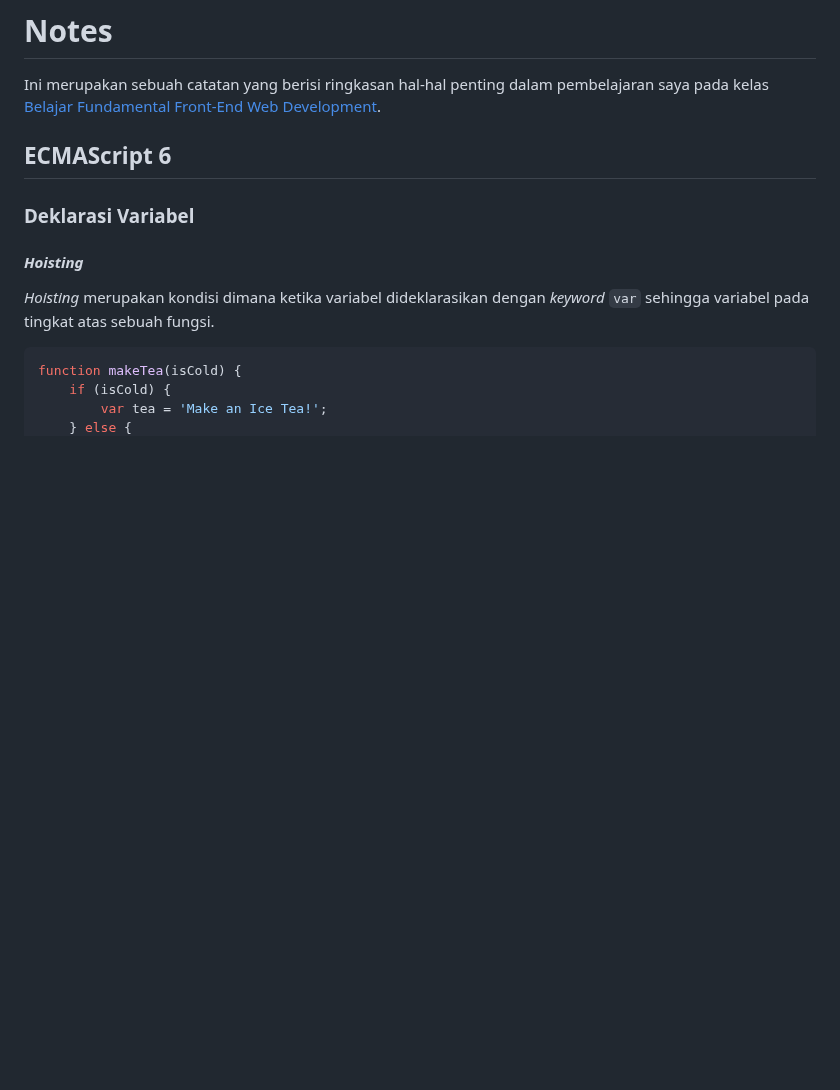
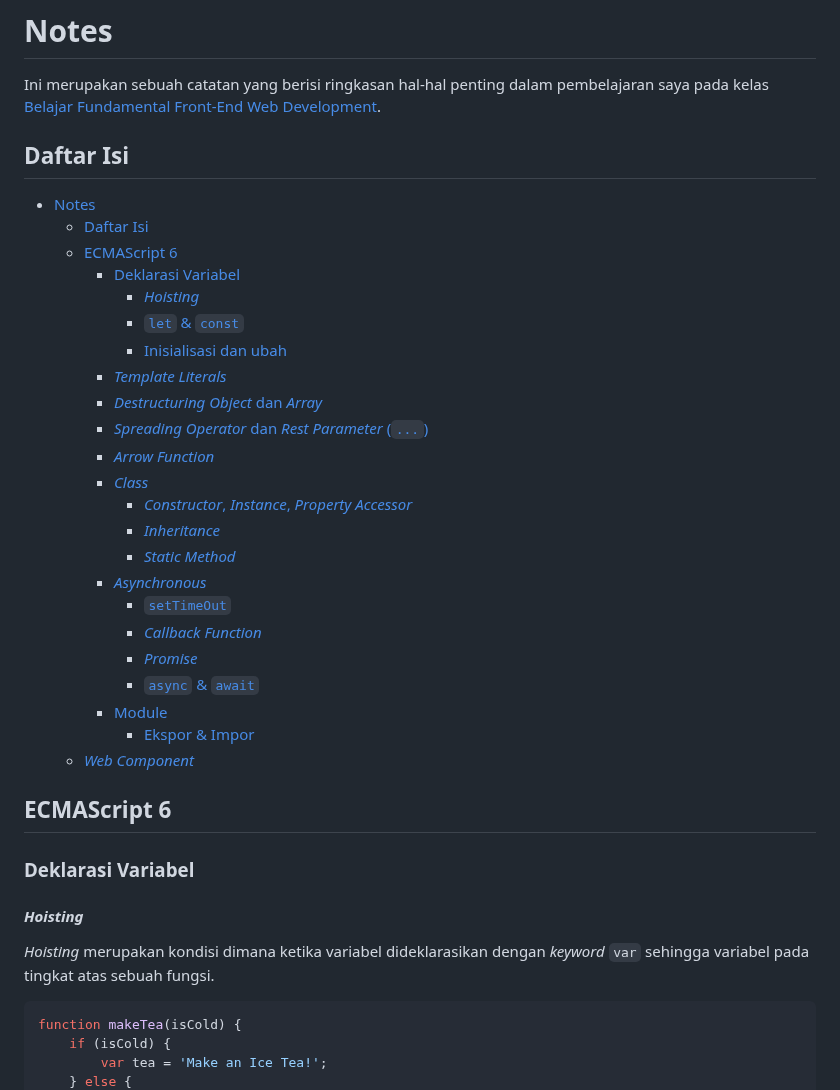
Before and after one commit to Malbamario/Belajar-Fundamental-Front-End-Web-Development, a Markdown page: Notes.md, the part around the change. GitHub-like rendering; blank space fills up the shorter version.

Commit message:
Add Table of Content

```diff
--- a/Notes.md
+++ b/Notes.md
@@ -1,6 +1,32 @@
 # Notes
 
 Ini merupakan sebuah catatan yang berisi ringkasan hal-hal penting dalam pembelajaran saya pada kelas [Belajar Fundamental Front-End Web Development](https://www.dicoding.com/academies/163).
+
+## Daftar Isi
+
+- [Notes](#notes)
+  - [Daftar Isi](#daftar-isi)
+  - [ECMAScript 6](#ecmascript-6)
+    - [Deklarasi Variabel](#deklarasi-variabel)
+      - [_Hoisting_](#hoisting)
+      - [`let` \& `const`](#let--const)
+      - [Inisialisasi dan ubah](#inisialisasi-dan-ubah)
+    - [_Template Literals_](#template-literals)
+    - [_Destructuring Object_ dan _Array_](#destructuring-object-dan-array)
+    - [_Spreading Operator_ dan _Rest Parameter_ (`...`)](#spreading-operator-dan-rest-parameter-)
+    - [_Arrow Function_](#arrow-function)
+    - [_Class_](#class)
+      - [_Constructor_, _Instance_, _Property Accessor_](#constructor-instance-property-accessor)
+      - [_Inheritance_](#inheritance)
+      - [_Static Method_](#static-method)
+    - [_Asynchronous_](#asynchronous)
+      - [`setTimeOut`](#settimeout)
+      - [_Callback Function_](#callback-function)
+      - [_Promise_](#promise)
+      - [`async` \& `await`](#async--await)
+    - [Module](#module)
+      - [Ekspor \& Impor](#ekspor--impor)
+  - [_Web Component_](#web-component)
 
 ## ECMAScript 6
 
```
